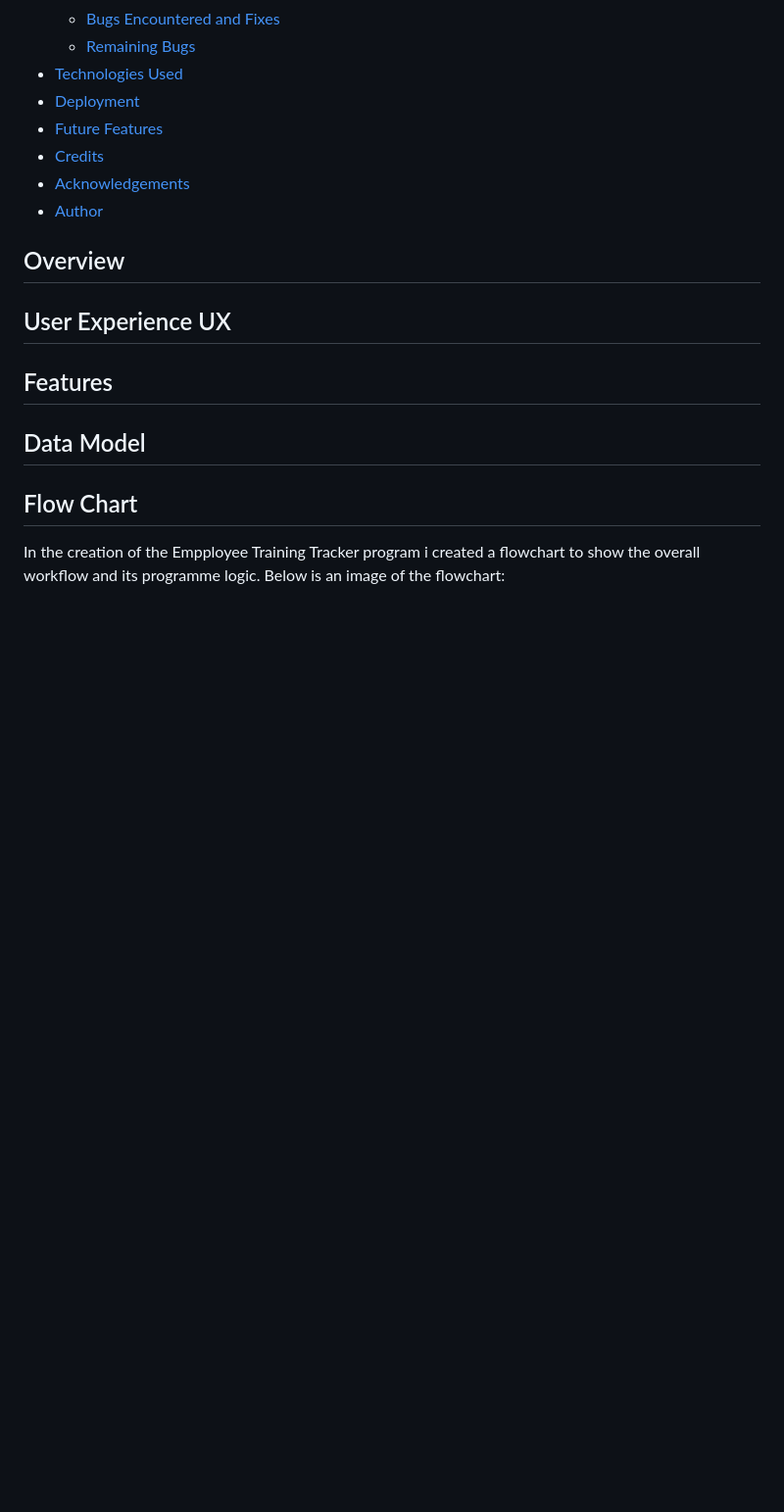
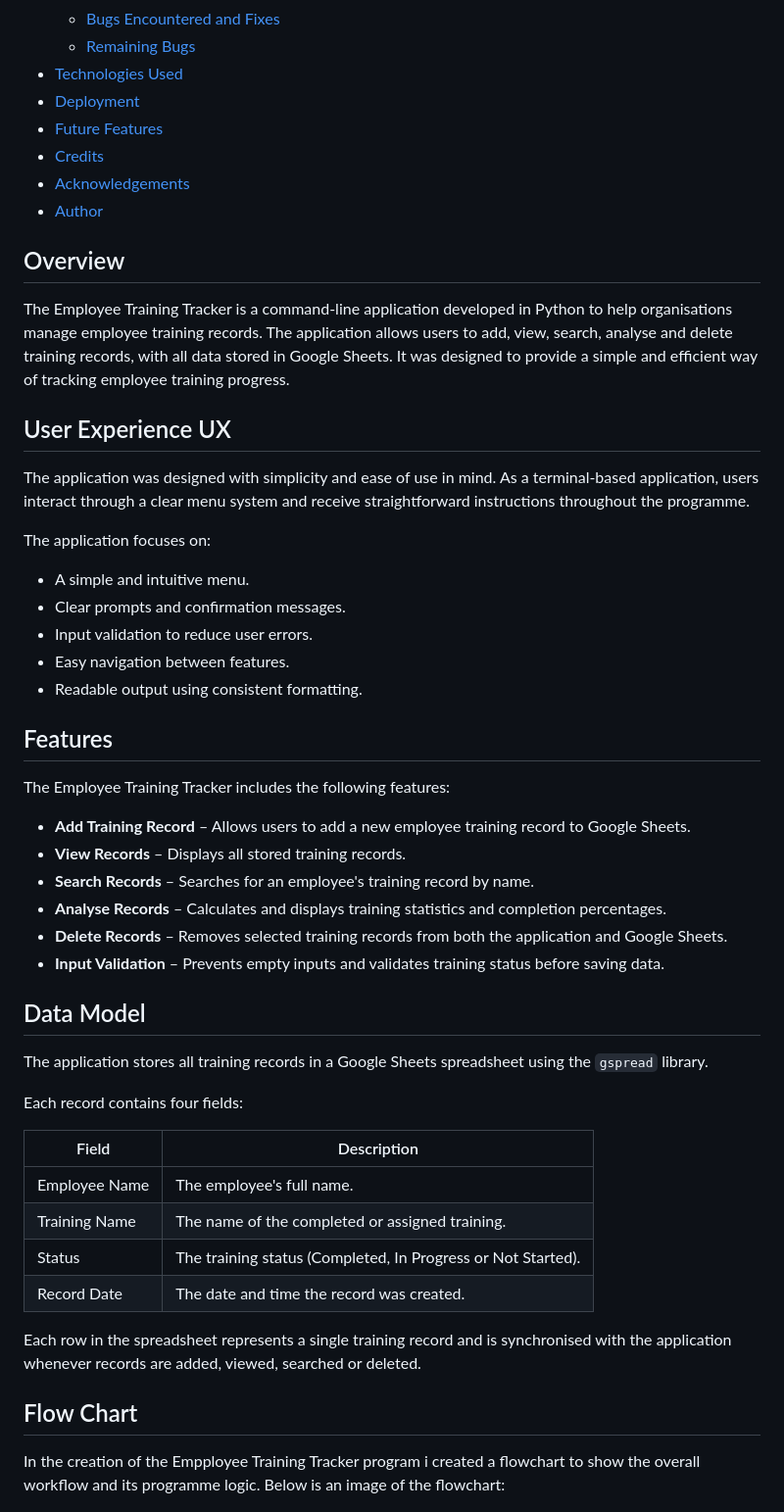
Before and after one commit to MaryanGelle/employee_training_tracker, a Markdown page: README.md, the part around the change. Shown at 98% size. GitHub-like rendering; blank space fills up the shorter version.

Commit message:
Features, data model added to Readme

```diff
--- a/README.md
+++ b/README.md
@@ -56,12 +56,48 @@ Below is an image of the Mock terminal:
 
 ## Overview
 
+The Employee Training Tracker is a command-line application developed in Python to help organisations
+manage employee training records. The application allows users to add, view, search, analyse and delete
+training records, with all data stored in Google Sheets. It was designed to provide a simple and efficient
+way of tracking employee training progress.
+
 ## User Experience UX
+
+The application was designed with simplicity and ease of use in mind. As a terminal-based application,
+users interact through a clear menu system and receive straightforward instructions throughout the programme.
+
+The application focuses on:
+- A simple and intuitive menu.
+- Clear prompts and confirmation messages.
+- Input validation to reduce user errors.
+- Easy navigation between features.
+- Readable output using consistent formatting.
 
 ## Features
 
+The Employee Training Tracker includes the following features:
+
+- **Add Training Record** – Allows users to add a new employee training record to Google Sheets.
+- **View Records** – Displays all stored training records.
+- **Search Records** – Searches for an employee's training record by name.
+- **Analyse Records** – Calculates and displays training statistics and completion percentages.
+- **Delete Records** – Removes selected training records from both the application and Google Sheets.
+- **Input Validation** – Prevents empty inputs and validates training status before saving data.
 
 ## Data Model
+
+The application stores all training records in a Google Sheets spreadsheet using the `gspread` library.
+
+Each record contains four fields:
+
+| Field         |       Description           |
+|---------------|-----------------------------|
+| Employee Name | The employee's full name. |
+| Training Name | The name of the completed or assigned training. |
+| Status        | The training status (Completed, In Progress or Not Started). |
+| Record Date   | The date and time the record was created. |
+
+Each row in the spreadsheet represents a single training record and is synchronised with the application whenever records are added, viewed, searched or deleted.
 
 ## Flow Chart
 
```
